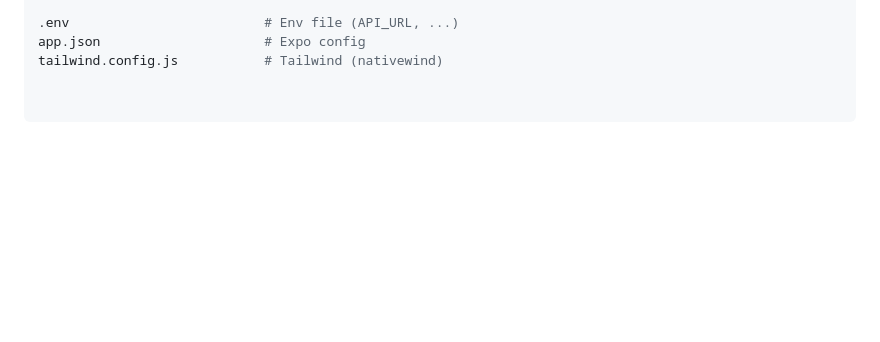
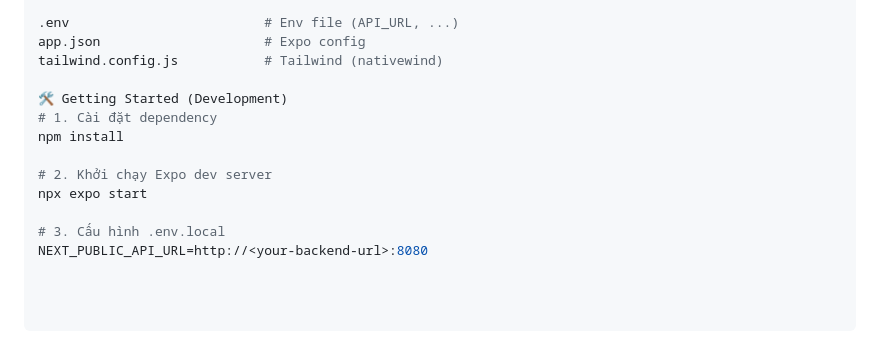
Before and after one commit to minh25031/SU25-SU25SE113_Dak-Lak-Coffee-Supply-Chain_Mobile, a Markdown page: README.md, the part around the change. Rendered like a GitHub page; blank space fills up the shorter version.

```diff
--- a/README.md
+++ b/README.md
@@ -83,3 +83,13 @@ app/
 .env                         # Env file (API_URL, ...)
 app.json                     # Expo config
 tailwind.config.js           # Tailwind (nativewind)
+
+🛠 Getting Started (Development)
+# 1. Cài đặt dependency
+npm install
+
+# 2. Khởi chạy Expo dev server
+npx expo start
+
+# 3. Cấu hình .env.local
+NEXT_PUBLIC_API_URL=http://<your-backend-url>:8080
```
